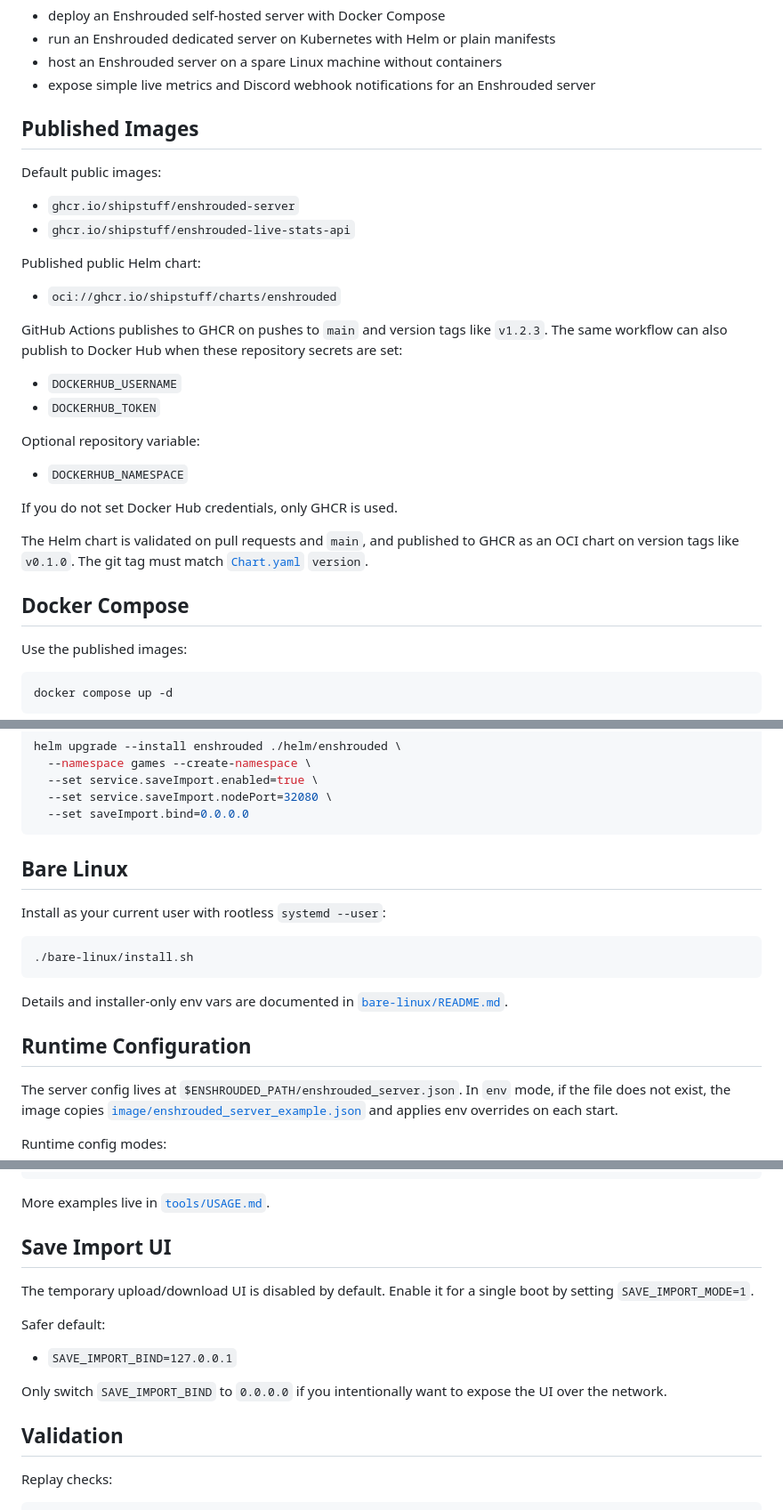
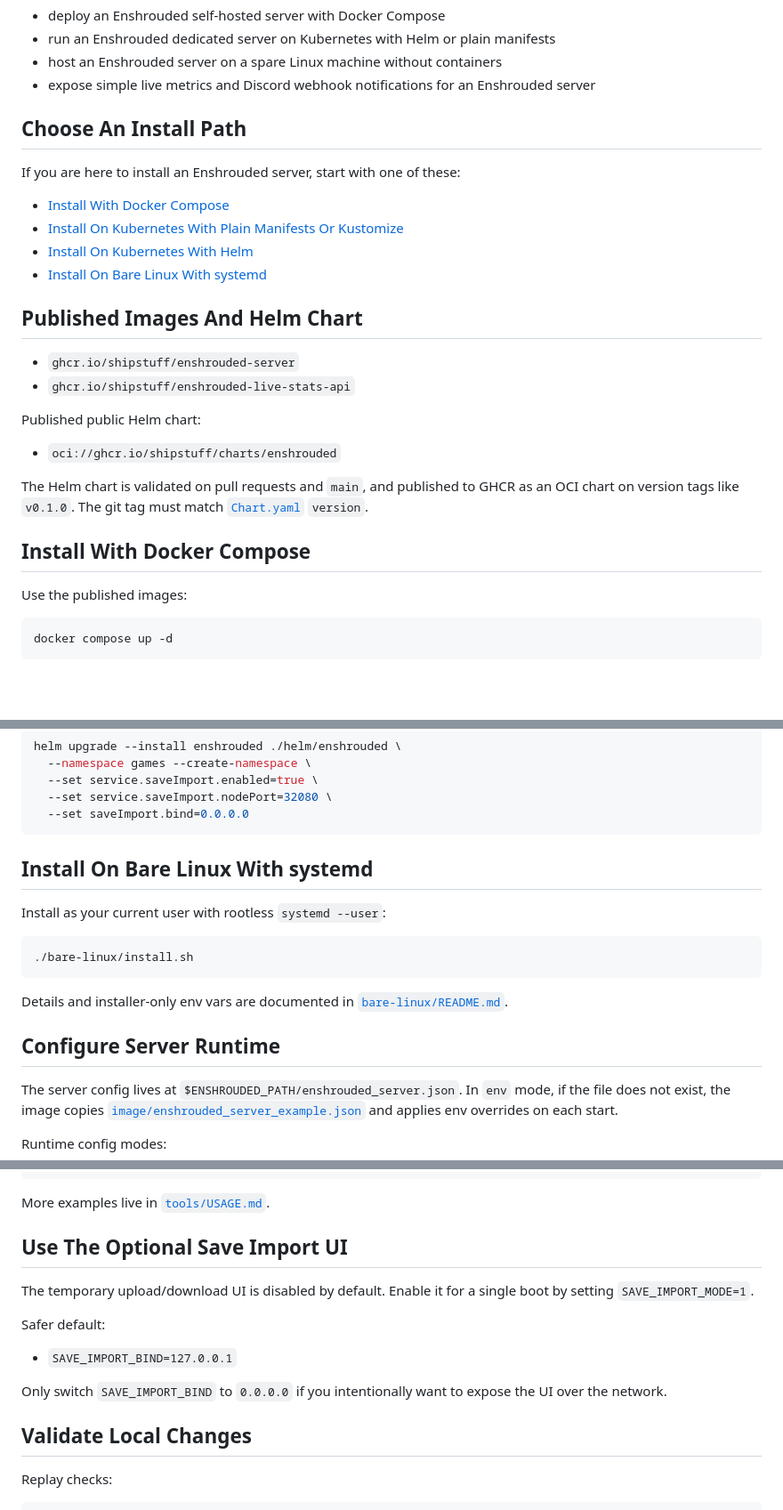
Before and after one commit to shipstuff/enshrouded_server, a Markdown page: README.md, 3 parts joined by grey strips. Shown at 89% size. Rendered like a GitHub page; blank space fills up the shorter version.

Commit message:
cleanup docs

````diff
--- a/README.md
+++ b/README.md
@@ -17,28 +17,26 @@ Use this repo if you want to:
 - host an Enshrouded server on a spare Linux machine without containers
 - expose simple live metrics and Discord webhook notifications for an Enshrouded server
 
-## Published Images
+## Choose An Install Path
 
-Default public images:
+If you are here to install an Enshrouded server, start with one of these:
+
+- [Install With Docker Compose](#install-with-docker-compose)
+- [Install On Kubernetes With Plain Manifests Or Kustomize](#install-on-kubernetes-with-plain-manifests-or-kustomize)
+- [Install On Kubernetes With Helm](#install-on-kubernetes-with-helm)
+- [Install On Bare Linux With systemd](#install-on-bare-linux-with-systemd)
+
+## Published Images And Helm Chart
+
 - `ghcr.io/shipstuff/enshrouded-server`
 - `ghcr.io/shipstuff/enshrouded-live-stats-api`
 
 Published public Helm chart:
 - `oci://ghcr.io/shipstuff/charts/enshrouded`
 
-GitHub Actions publishes to GHCR on pushes to `main` and version tags like `v1.2.3`.
-The same workflow can also publish to Docker Hub when these repository secrets are set:
-- `DOCKERHUB_USERNAME`
-- `DOCKERHUB_TOKEN`
-
-Optional repository variable:
-- `DOCKERHUB_NAMESPACE`
-
-If you do not set Docker Hub credentials, only GHCR is used.
-
 The Helm chart is validated on pull requests and `main`, and published to GHCR as an OCI chart on version tags like `v0.1.0`. The git tag must match [`Chart.yaml`](/home/seslly/seslly-github/servertimeai/k8s/enshrouded_server/helm/enshrouded/Chart.yaml#L1) `version`.
 
-## Docker Compose
+## Install With Docker Compose
 
 Use the published images:
 
@@ -179,7 +177,7 @@ helm upgrade --install enshrouded ./helm/enshrouded \
   --set saveImport.bind=0.0.0.0
 ```
 
-## Bare Linux
+## Install On Bare Linux With systemd
 
 Install as your current user with rootless `systemd --user`:
 
@@ -189,7 +187,7 @@ Install as your current user with rootless `systemd --user`:
 
 Details and installer-only env vars are documented in [`bare-linux/README.md`](/home/seslly/seslly-github/servertimeai/k8s/enshrouded_server/bare-linux/README.md).
 
-## Runtime Configuration
+## Configure Server Runtime
 
 The server config lives at `$ENSHROUDED_PATH/enshrouded_server.json`.
 In `env` mode, if the file does not exist, the image copies [`image/enshrouded_server_example.json`](/home/seslly/seslly-github/servertimeai/k8s/enshrouded_server/image/enshrouded_server_example.json) and applies env overrides on each start.
@@ -241,7 +239,7 @@ python3 ./tools/services/api/live_stats_api.py \
 
 More examples live in [`tools/USAGE.md`](/home/seslly/seslly-github/servertimeai/k8s/enshrouded_server/tools/USAGE.md).
 
-## Save Import UI
+## Use The Optional Save Import UI
 
 The temporary upload/download UI is disabled by default.
 Enable it for a single boot by setting `SAVE_IMPORT_MODE=1`.
@@ -251,7 +249,7 @@ Safer default:
 
 Only switch `SAVE_IMPORT_BIND` to `0.0.0.0` if you intentionally want to expose the UI over the network.
 
-## Validation
+## Validate Local Changes
 
 Replay checks:
 
````
Also changed, not shown: other parts of README.md (+4 -4 lines).
